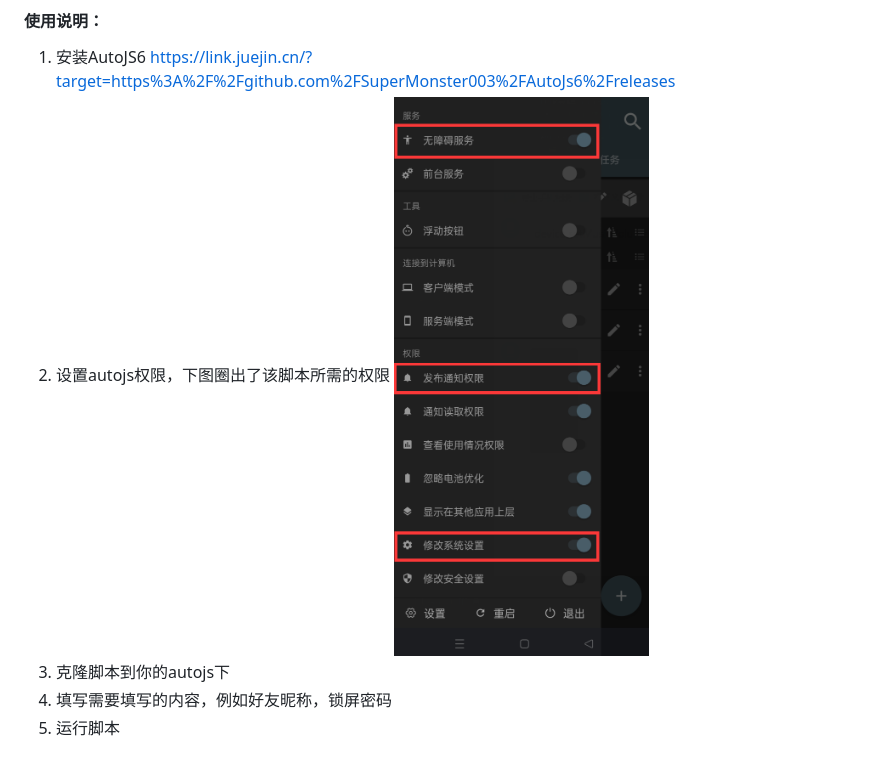
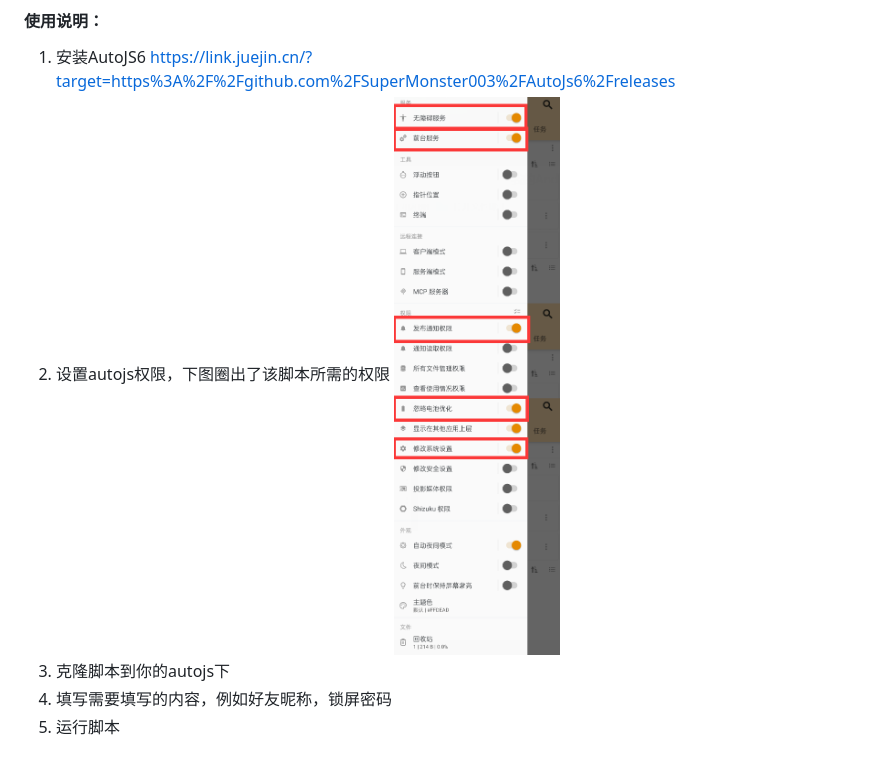
Before and after one commit to iewaaa/com.auto.chatflame, a Markdown page: README.md, the part around the change. GitHub-like rendering; pictures changed too: mdPicture/001.png (added), mdPicture/H@G4A486C_08BRMUOVPP.png (deleted).

```diff
--- a/README.md
+++ b/README.md
@@ -16,7 +16,7 @@ JavaScript
 
 1.  安装AutoJS6  https://link.juejin.cn/?target=https%3A%2F%2Fgithub.com%2FSuperMonster003%2FAutoJs6%2Freleases
 2.  设置autojs权限，下图圈出了该脚本所需的权限
-![输入图片说明](mdPicture/H@G4A486C_08BRMUOVPP.png)
+![输入图片说明](mdPicture/001.png)
 3.  克隆脚本到你的autojs下
 4.  填写需要填写的内容，例如好友昵称，锁屏密码
 5.  运行脚本
```
Also changed, not shown: 9 other files.
